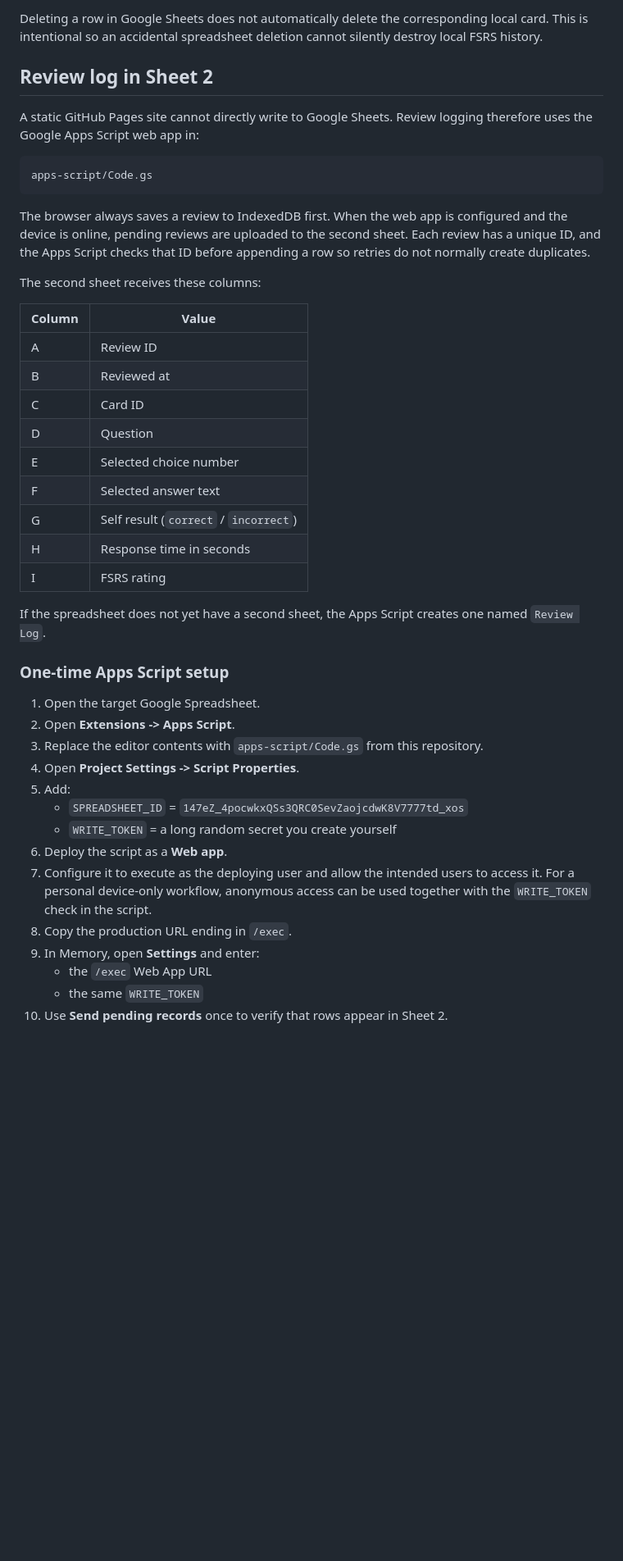
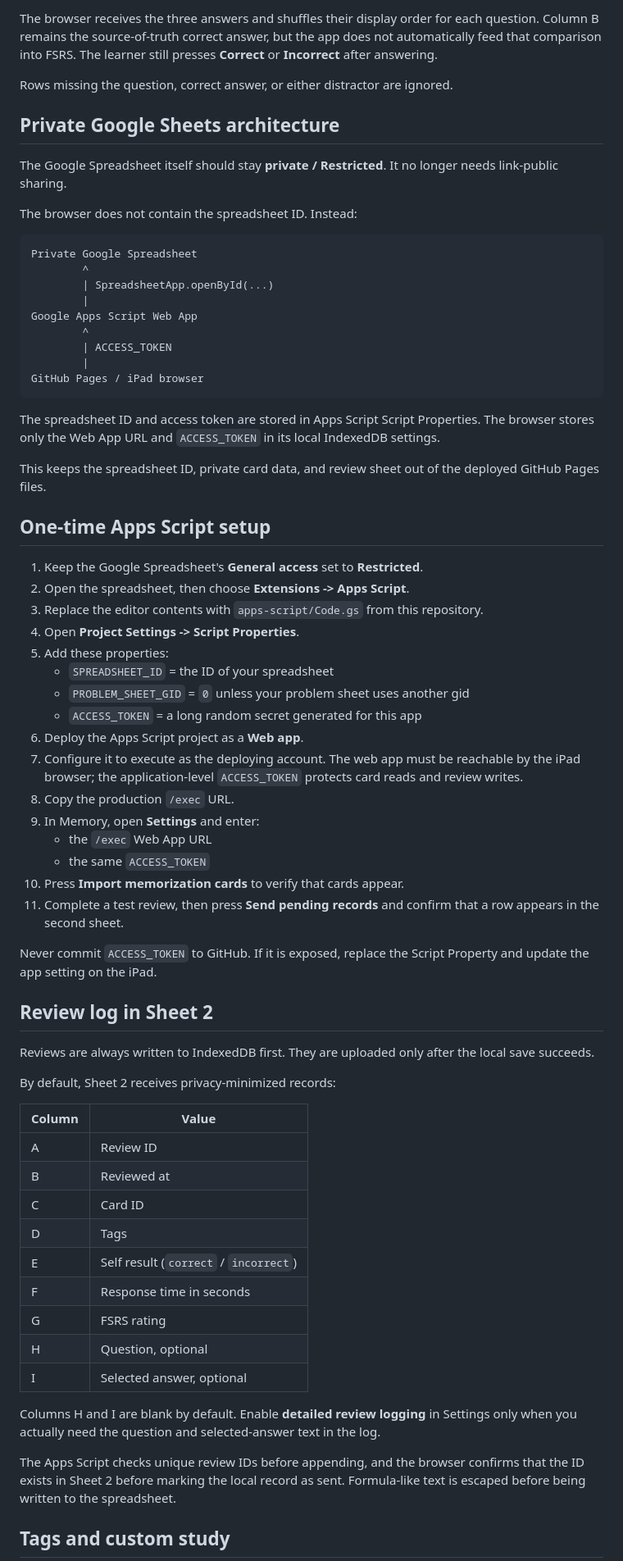
Before and after one commit to Naokibot/work_school, a Markdown page: README.md, the part around one of its changes. Shown at 82% size. Drawn GitHub-style; blank space fills up the shorter version.

````diff
--- a/README.md
+++ b/README.md
@@ -62,46 +60,72 @@ Problem import runs when the app starts, returns online, becomes visible again,
 
-Deleting a row in Google Sheets does not automatically delete the corresponding local card. This is intentional so an accidental spreadsheet deletion cannot silently destroy local FSRS history.
+The browser receives the three answers and shuffles their display order for each question. Column B remains the source-of-truth correct answer, but the app does not automatically feed that comparison into FSRS. The learner still presses **Correct** or **Incorrect** after answering.
+
+Rows missing the question, correct answer, or either distractor are ignored.
+
+## Private Google Sheets architecture
+
+The Google Spreadsheet itself should stay **private / Restricted**. It no longer needs link-public sharing.
+
+The browser does not contain the spreadsheet ID. Instead:
+
+```text
+Private Google Spreadsheet
+        ^
+        | SpreadsheetApp.openById(...)
+        |
+Google Apps Script Web App
+        ^
+        | ACCESS_TOKEN
+        |
+GitHub Pages / iPad browser
+```
+
+The spreadsheet ID and access token are stored in Apps Script Script Properties. The browser stores only the Web App URL and `ACCESS_TOKEN` in its local IndexedDB settings.
+
+This keeps the spreadsheet ID, private card data, and review sheet out of the deployed GitHub Pages files.
+
+## One-time Apps Script setup
+
+1. Keep the Google Spreadsheet's **General access** set to **Restricted**.
+2. Open the spreadsheet, then choose **Extensions -> Apps Script**.
+3. Replace the editor contents with `apps-script/Code.gs` from this repository.
+4. Open **Project Settings -> Script Properties**.
+5. Add these properties:
+   - `SPREADSHEET_ID` = the ID of your spreadsheet
+   - `PROBLEM_SHEET_GID` = `0` unless your problem sheet uses another gid
+   - `ACCESS_TOKEN` = a long random secret generated for this app
+6. Deploy the Apps Script project as a **Web app**.
+7. Configure it to execute as the deploying account. The web app must be reachable by the iPad browser; the application-level `ACCESS_TOKEN` protects card reads and review writes.
+8. Copy the production `/exec` URL.
+9. In Memory, open **Settings** and enter:
+   - the `/exec` Web App URL
+   - the same `ACCESS_TOKEN`
+10. Press **Import memorization cards** to verify that cards appear.
+11. Complete a test review, then press **Send pending records** and confirm that a row appears in the second sheet.
+
+Never commit `ACCESS_TOKEN` to GitHub. If it is exposed, replace the Script Property and update the app setting on the iPad.
 
 ## Review log in Sheet 2
 
-A static GitHub Pages site cannot directly write to Google Sheets. Review logging therefore uses the Google Apps Script web app in:
+Reviews are always written to IndexedDB first. They are uploaded only after the local save succeeds.
 
-```text
-apps-script/Code.gs
-```
-
-The browser always saves a review to IndexedDB first. When the web app is configured and the device is online, pending reviews are uploaded to the second sheet. Each review has a unique ID, and the Apps Script checks that ID before appending a row so retries do not normally create duplicates.
-
-The second sheet receives these columns:
+By default, Sheet 2 receives privacy-minimized records:
 
 | Column | Value |
 | --- | --- |
 | A | Review ID |
 | B | Reviewed at |
 | C | Card ID |
-| D | Question |
-| E | Selected choice number |
-| F | Selected answer text |
-| G | Self result (`correct` / `incorrect`) |
-| H | Response time in seconds |
-| I | FSRS rating |
+| D | Tags |
+| E | Self result (`correct` / `incorrect`) |
+| F | Response time in seconds |
+| G | FSRS rating |
+| H | Question, optional |
+| I | Selected answer, optional |
 
-If the spreadsheet does not yet have a second sheet, the Apps Script creates one named `Review Log`.
+Columns H and I are blank by default. Enable **detailed review logging** in Settings only when you actually need the question and selected-answer text in the log.
 
-### One-time Apps Script setup
+The Apps Script checks unique review IDs before appending, and the browser confirms that the ID exists in Sheet 2 before marking the local record as sent. Formula-like text is escaped before being written to the spreadsheet.
 
-1. Open the target Google Spreadsheet.
-2. Open **Extensions -> Apps Script**.
-3. Replace the editor contents with `apps-script/Code.gs` from this repository.
-4. Open **Project Settings -> Script Properties**.
-5. Add:
-   - `SPREADSHEET_ID` = `147eZ_4pocwkxQSs3QRC0SevZaojcdwK8V7777td_xos`
-   - `WRITE_TOKEN` = a long random secret you create yourself
-6. Deploy the script as a **Web app**.
-7. Configure it to execute as the deploying user and allow the intended users to access it. For a personal device-only workflow, anonymous access can be used together with the `WRITE_TOKEN` check in the script.
-8. Copy the production URL ending in `/exec`.
-9. In Memory, open **Settings** and enter:
-   - the `/exec` Web App URL
-   - the same `WRITE_TOKEN`
-10. Use **Send pending records** once to verify that rows appear in Sheet 2.
+## Tags and custom study
 
````
Also changed, not shown: other parts of README.md (+117 -77 lines).
